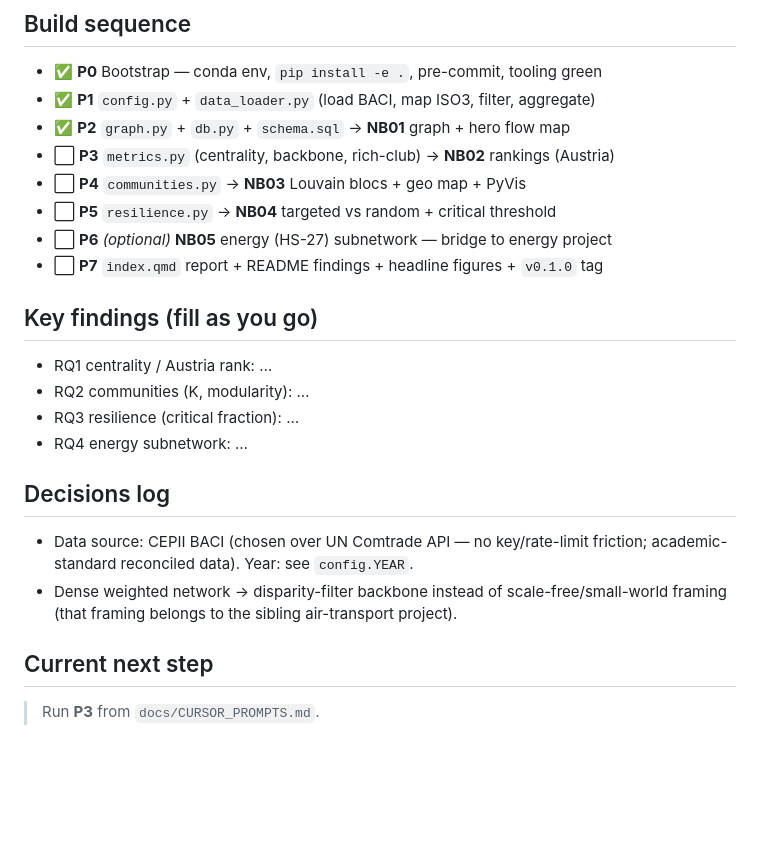
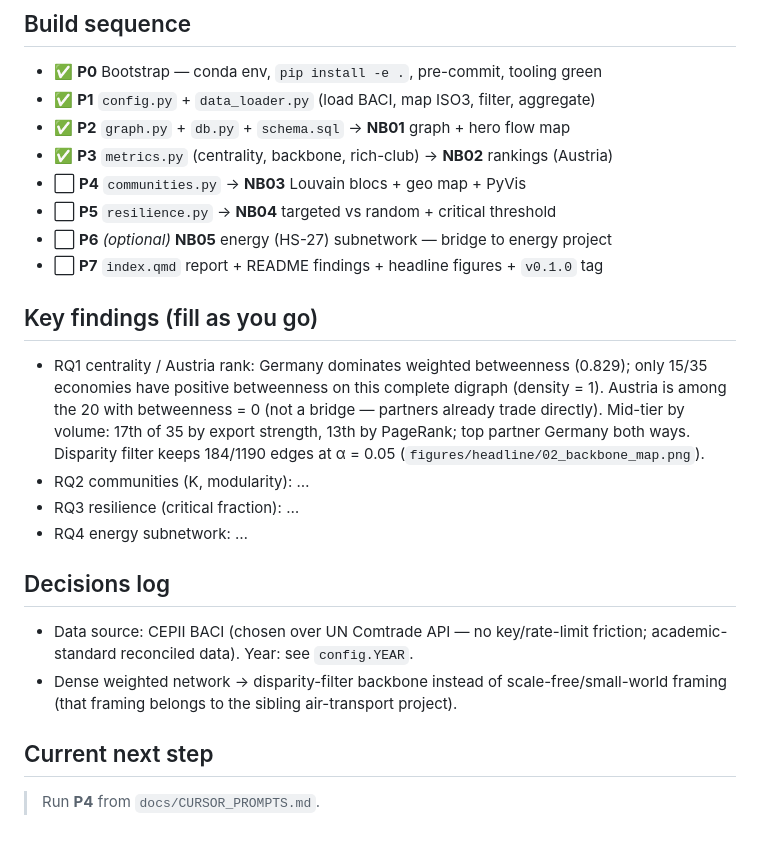
Before and after one commit to fatemeh-studio/eu-trade-network, a Markdown page: PROGRESS.md, the part around the change. Rendered like a GitHub page; blank space fills up the shorter version.

Commit message:
feat: centrality, disparity-filter backbone, rich-club (NB02)

```diff
--- a/PROGRESS.md
+++ b/PROGRESS.md
@@ -7,14 +7,19 @@ Status: ⬜ todo · 🟡 in progress · ✅ done
 - ✅ **P0** Bootstrap — conda env, `pip install -e .`, pre-commit, tooling green
 - ✅ **P1** `config.py` + `data_loader.py` (load BACI, map ISO3, filter, aggregate)
 - ✅ **P2** `graph.py` + `db.py` + `schema.sql` → **NB01** graph + hero flow map
-- ⬜ **P3** `metrics.py` (centrality, backbone, rich-club) → **NB02** rankings (Austria)
+- ✅ **P3** `metrics.py` (centrality, backbone, rich-club) → **NB02** rankings (Austria)
 - ⬜ **P4** `communities.py` → **NB03** Louvain blocs + geo map + PyVis
 - ⬜ **P5** `resilience.py` → **NB04** targeted vs random + critical threshold
 - ⬜ **P6** *(optional)* **NB05** energy (HS-27) subnetwork — bridge to energy project
 - ⬜ **P7** `index.qmd` report + README findings + headline figures + `v0.1.0` tag
 
 ## Key findings (fill as you go)
-- RQ1 centrality / Austria rank: …
+- RQ1 centrality / Austria rank: Germany dominates weighted betweenness (0.829);
+  only 15/35 economies have positive betweenness on this complete digraph
+  (density = 1). Austria is among the 20 with betweenness = 0 (not a bridge —
+  partners already trade directly). Mid-tier by volume: 17th of 35 by export
+  strength, 13th by PageRank; top partner Germany both ways. Disparity filter
+  keeps 184/1190 edges at α = 0.05 (`figures/headline/02_backbone_map.png`).
 - RQ2 communities (K, modularity): …
 - RQ3 resilience (critical fraction): …
 - RQ4 energy subnetwork: …
@@ -26,4 +31,4 @@ Status: ⬜ todo · 🟡 in progress · ✅ done
   framing (that framing belongs to the sibling air-transport project).
 
 ## Current next step
-> Run **P3** from `docs/CURSOR_PROMPTS.md`.
+> Run **P4** from `docs/CURSOR_PROMPTS.md`.
```
Also changed, not shown: figures/headline/02_backbone_map.png (added), 6 other files.
